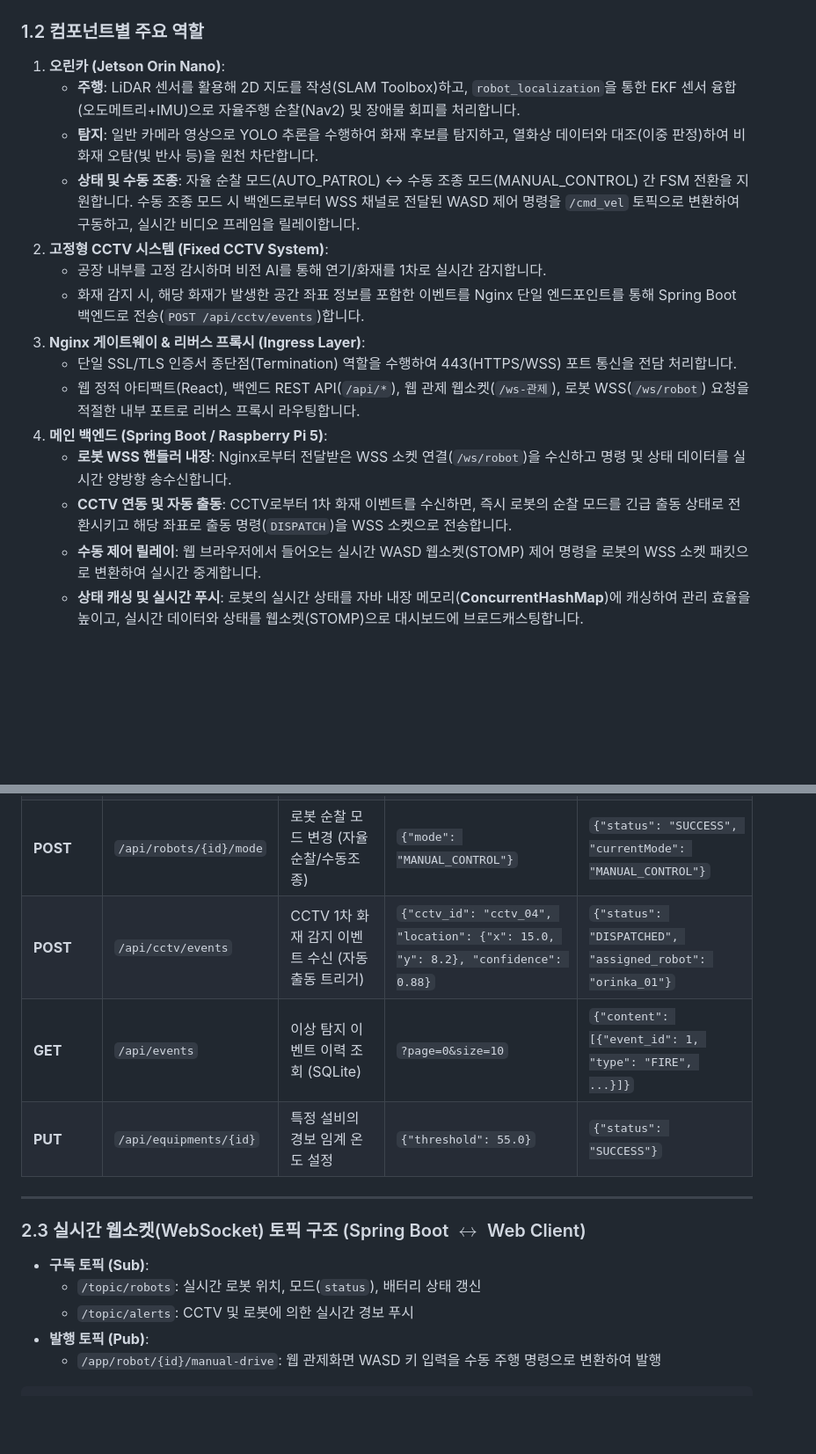
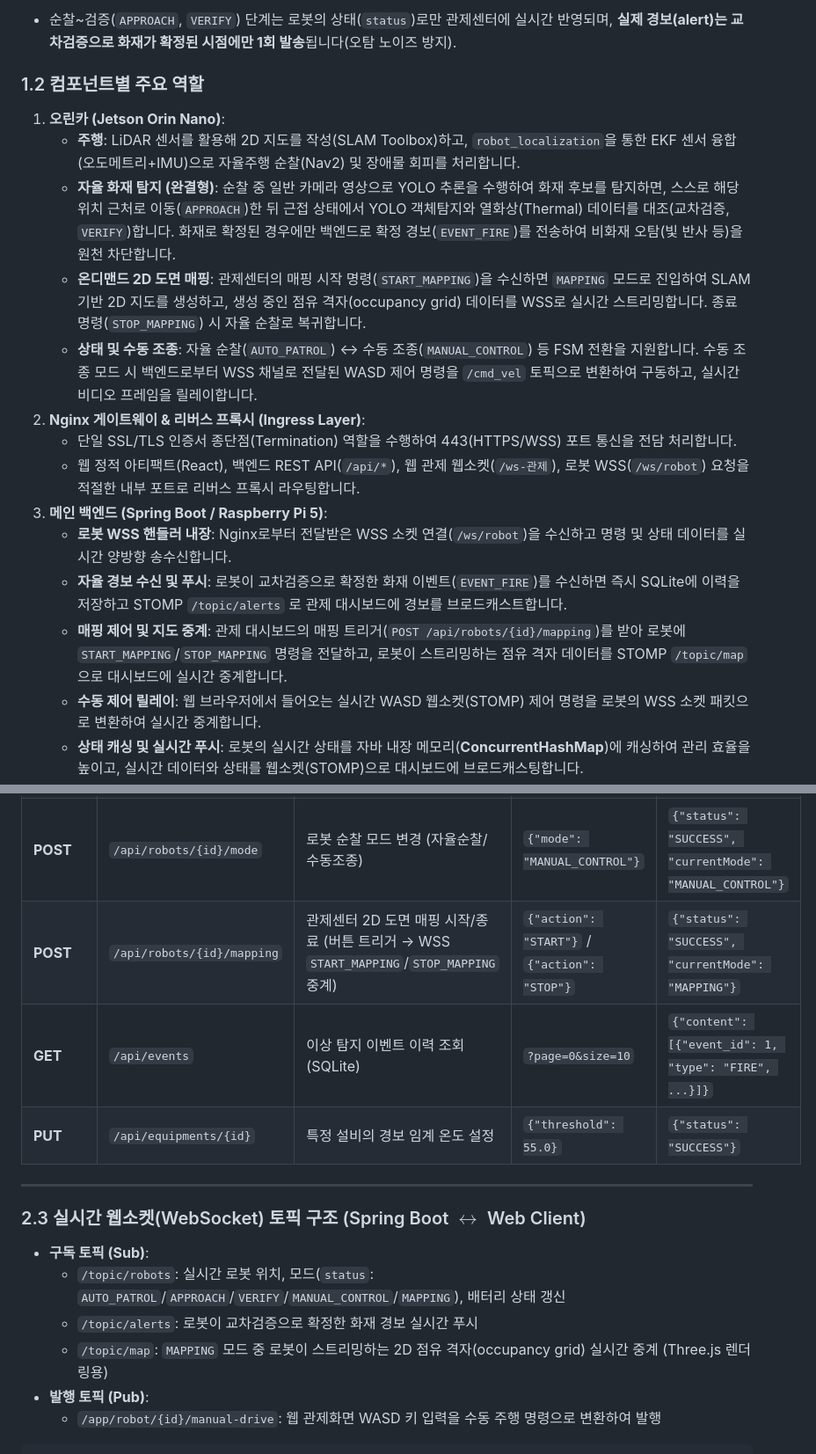
Before and after one commit to yeaseunglee96/bbiyong, a Markdown page: docs/architecture_and_api_spec.md, 2 parts joined by grey strips. Shown at 88% size. Drawn GitHub-style; blank space fills up the shorter version.

````diff
--- a/docs/architecture_and_api_spec.md
+++ b/docs/architecture_and_api_spec.md
@@ -73,19 +80,19 @@ flowchart TD
+* 순찰~검증(`APPROACH`, `VERIFY`) 단계는 로봇의 상태(`status`)로만 관제센터에 실시간 반영되며, **실제 경보(alert)는 교차검증으로 화재가 확정된 시점에만 1회 발송**됩니다(오탐 노이즈 방지).
 
 ### 1.2 컴포넌트별 주요 역할
 
 1. **오린카 (Jetson Orin Nano)**:
    * **주행**: LiDAR 센서를 활용해 2D 지도를 작성(SLAM Toolbox)하고, `robot_localization`을 통한 EKF 센서 융합(오도메트리+IMU)으로 자율주행 순찰(Nav2) 및 장애물 회피를 처리합니다.
-   * **탐지**: 일반 카메라 영상으로 YOLO 추론을 수행하여 화재 후보를 탐지하고, 열화상 데이터와 대조(이중 판정)하여 비화재 오탐(빛 반사 등)을 원천 차단합니다.
-   * **상태 및 수동 조종**: 자율 순찰 모드(AUTO_PATROL) ↔ 수동 조종 모드(MANUAL_CONTROL) 간 FSM 전환을 지원합니다. 수동 조종 모드 시 백엔드로부터 WSS 채널로 전달된 WASD 제어 명령을 `/cmd_vel` 토픽으로 변환하여 구동하고, 실시간 비디오 프레임을 릴레이합니다.
-2. **고정형 CCTV 시스템 (Fixed CCTV System)**:
-   * 공장 내부를 고정 감시하며 비전 AI를 통해 연기/화재를 1차로 실시간 감지합니다.
-   * 화재 감지 시, 해당 화재가 발생한 공간 좌표 정보를 포함한 이벤트를 Nginx 단일 엔드포인트를 통해 Spring Boot 백엔드로 전송(`POST /api/cctv/events`)합니다.
-3. **Nginx 게이트웨이 & 리버스 프록시 (Ingress Layer)**:
+   * **자율 화재 탐지 (완결형)**: 순찰 중 일반 카메라 영상으로 YOLO 추론을 수행하여 화재 후보를 탐지하면, 스스로 해당 위치 근처로 이동(`APPROACH`)한 뒤 근접 상태에서 YOLO 객체탐지와 열화상(Thermal) 데이터를 대조(교차검증, `VERIFY`)합니다. 화재로 확정된 경우에만 백엔드로 확정 경보(`EVENT_FIRE`)를 전송하여 비화재 오탐(빛 반사 등)을 원천 차단합니다.
+   * **온디맨드 2D 도면 매핑**: 관제센터의 매핑 시작 명령(`START_MAPPING`)을 수신하면 `MAPPING` 모드로 진입하여 SLAM 기반 2D 지도를 생성하고, 생성 중인 점유 격자(occupancy grid) 데이터를 WSS로 실시간 스트리밍합니다. 종료 명령(`STOP_MAPPING`) 시 자율 순찰로 복귀합니다.
+   * **상태 및 수동 조종**: 자율 순찰(`AUTO_PATROL`) ↔ 수동 조종(`MANUAL_CONTROL`) 등 FSM 전환을 지원합니다. 수동 조종 모드 시 백엔드로부터 WSS 채널로 전달된 WASD 제어 명령을 `/cmd_vel` 토픽으로 변환하여 구동하고, 실시간 비디오 프레임을 릴레이합니다.
+2. **Nginx 게이트웨이 & 리버스 프록시 (Ingress Layer)**:
    * 단일 SSL/TLS 인증서 종단점(Termination) 역할을 수행하여 443(HTTPS/WSS) 포트 통신을 전담 처리합니다.
    * 웹 정적 아티팩트(React), 백엔드 REST API(`/api/*`), 웹 관제 웹소켓(`/ws-관제`), 로봇 WSS(`/ws/robot`) 요청을 적절한 내부 포트로 리버스 프록시 라우팅합니다.
-4. **메인 백엔드 (Spring Boot / Raspberry Pi 5)**:
+3. **메인 백엔드 (Spring Boot / Raspberry Pi 5)**:
    * **로봇 WSS 핸들러 내장**: Nginx로부터 전달받은 WSS 소켓 연결(`/ws/robot`)을 수신하고 명령 및 상태 데이터를 실시간 양방향 송수신합니다.
-   * **CCTV 연동 및 자동 출동**: CCTV로부터 1차 화재 이벤트를 수신하면, 즉시 로봇의 순찰 모드를 긴급 출동 상태로 전환시키고 해당 좌표로 출동 명령(`DISPATCH`)을 WSS 소켓으로 전송합니다.
+   * **자율 경보 수신 및 푸시**: 로봇이 교차검증으로 확정한 화재 이벤트(`EVENT_FIRE`)를 수신하면 즉시 SQLite에 이력을 저장하고 STOMP `/topic/alerts` 로 관제 대시보드에 경보를 브로드캐스트합니다.
+   * **매핑 제어 및 지도 중계**: 관제 대시보드의 매핑 트리거(`POST /api/robots/{id}/mapping`)를 받아 로봇에 `START_MAPPING`/`STOP_MAPPING` 명령을 전달하고, 로봇이 스트리밍하는 점유 격자 데이터를 STOMP `/topic/map` 으로 대시보드에 실시간 중계합니다.
    * **수동 제어 릴레이**: 웹 브라우저에서 들어오는 실시간 WASD 웹소켓(STOMP) 제어 명령을 로봇의 WSS 소켓 패킷으로 변환하여 실시간 중계합니다.
    * **상태 캐싱 및 실시간 푸시**: 로봇의 실시간 상태를 자바 내장 메모리(**ConcurrentHashMap**)에 캐싱하여 관리 효율을 높이고, 실시간 데이터와 상태를 웹소켓(STOMP)으로 대시보드에 브로드캐스팅합니다.
    * **데이터 저장**: 이벤트 로그와 알림 이력을 SQLite에 저장합니다.
@@ -155,7 +185,7 @@ AWS 인프라 환경 및 실제 공장/네트워크 보안 요구사항을 반
 | **POST** | `/api/auth/login` | 관리자 로그인 | `{"username": "...", "password": "..."}` | `{"token": "JWT_TOKEN", "role": "ADMIN"}` |
 | **GET** | `/api/robots` | 관리 권한이 있는 로봇 목록 조회 | None | `[{"robot_id": "orinka_01", "status": "AUTO_PATROL"}]` |
 | **POST** | `/api/robots/{id}/mode` | 로봇 순찰 모드 변경 (자율순찰/수동조종) | `{"mode": "MANUAL_CONTROL"}` | `{"status": "SUCCESS", "currentMode": "MANUAL_CONTROL"}` |
-| **POST** | `/api/cctv/events` | CCTV 1차 화재 감지 이벤트 수신 (자동출동 트리거) | `{"cctv_id": "cctv_04", "location": {"x": 15.0, "y": 8.2}, "confidence": 0.88}` | `{"status": "DISPATCHED", "assigned_robot": "orinka_01"}` |
+| **POST** | `/api/robots/{id}/mapping` | 관제센터 2D 도면 매핑 시작/종료 (버튼 트리거 → WSS `START_MAPPING`/`STOP_MAPPING` 중계) | `{"action": "START"}` / `{"action": "STOP"}` | `{"status": "SUCCESS", "currentMode": "MAPPING"}` |
 | **GET** | `/api/events` | 이상 탐지 이벤트 이력 조회 (SQLite) | `?page=0&size=10` | `{"content": [{"event_id": 1, "type": "FIRE", ...}]}` |
 | **PUT** | `/api/equipments/{id}` | 특정 설비의 경보 임계 온도 설정 | `{"threshold": 55.0}` | `{"status": "SUCCESS"}` |
 
@@ -164,8 +194,9 @@ AWS 인프라 환경 및 실제 공장/네트워크 보안 요구사항을 반
 ### 2.3 실시간 웹소켓(WebSocket) 토픽 구조 (Spring Boot $\leftrightarrow$ Web Client)
 
 * **구독 토픽 (Sub)**:
-  * `/topic/robots`: 실시간 로봇 위치, 모드(`status`), 배터리 상태 갱신
-  * `/topic/alerts`: CCTV 및 로봇에 의한 실시간 경보 푸시
+  * `/topic/robots`: 실시간 로봇 위치, 모드(`status`: `AUTO_PATROL`/`APPROACH`/`VERIFY`/`MANUAL_CONTROL`/`MAPPING`), 배터리 상태 갱신
+  * `/topic/alerts`: 로봇이 교차검증으로 확정한 화재 경보 실시간 푸시
+  * `/topic/map`: `MAPPING` 모드 중 로봇이 스트리밍하는 2D 점유 격자(occupancy grid) 실시간 중계 (Three.js 렌더링용)
 * **발행 토픽 (Pub)**:
   * `/app/robot/{id}/manual-drive`: 웹 관제화면 WASD 키 입력을 수동 주행 명령으로 변환하여 발행
 ```json
````
Also changed, not shown: other parts of docs/architecture_and_api_spec.md (+48 -18 lines), docs/backend_api_specification.md (+48 -71 lines).
